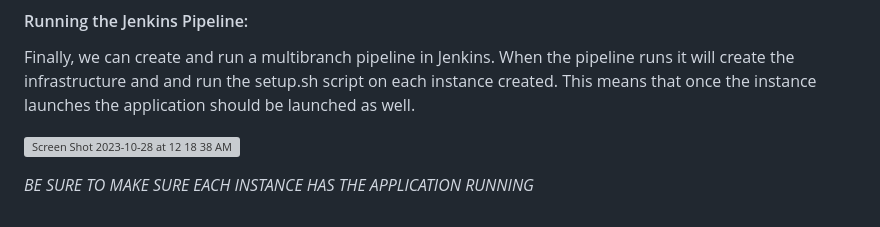
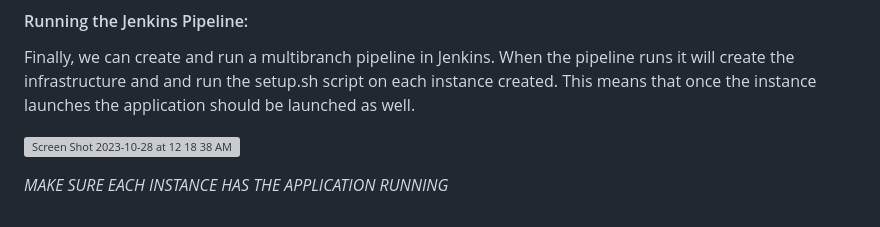
Before and after one commit to Sameen-k/Deployment6, a Markdown page: DocumentationSK.md, the part around the change. Drawn GitHub-style; grey boxes are pictures that could not be loaded.

```diff
--- a/DocumentationSK.md
+++ b/DocumentationSK.md
@@ -45,4 +45,4 @@ When the pipeline runs it will create the infrastructure and and run the setup.s
 
 ![Screen Shot 2023-10-28 at 12 18 38 AM](https://github.com/Sameen-k/Deployment6/assets/128739962/0498e208-e27e-4eb8-a67e-3ef060763cde)
 
-_BE SURE TO MAKE SURE EACH INSTANCE HAS THE APPLICATION RUNNING_
+_MAKE SURE EACH INSTANCE HAS THE APPLICATION RUNNING_
```
